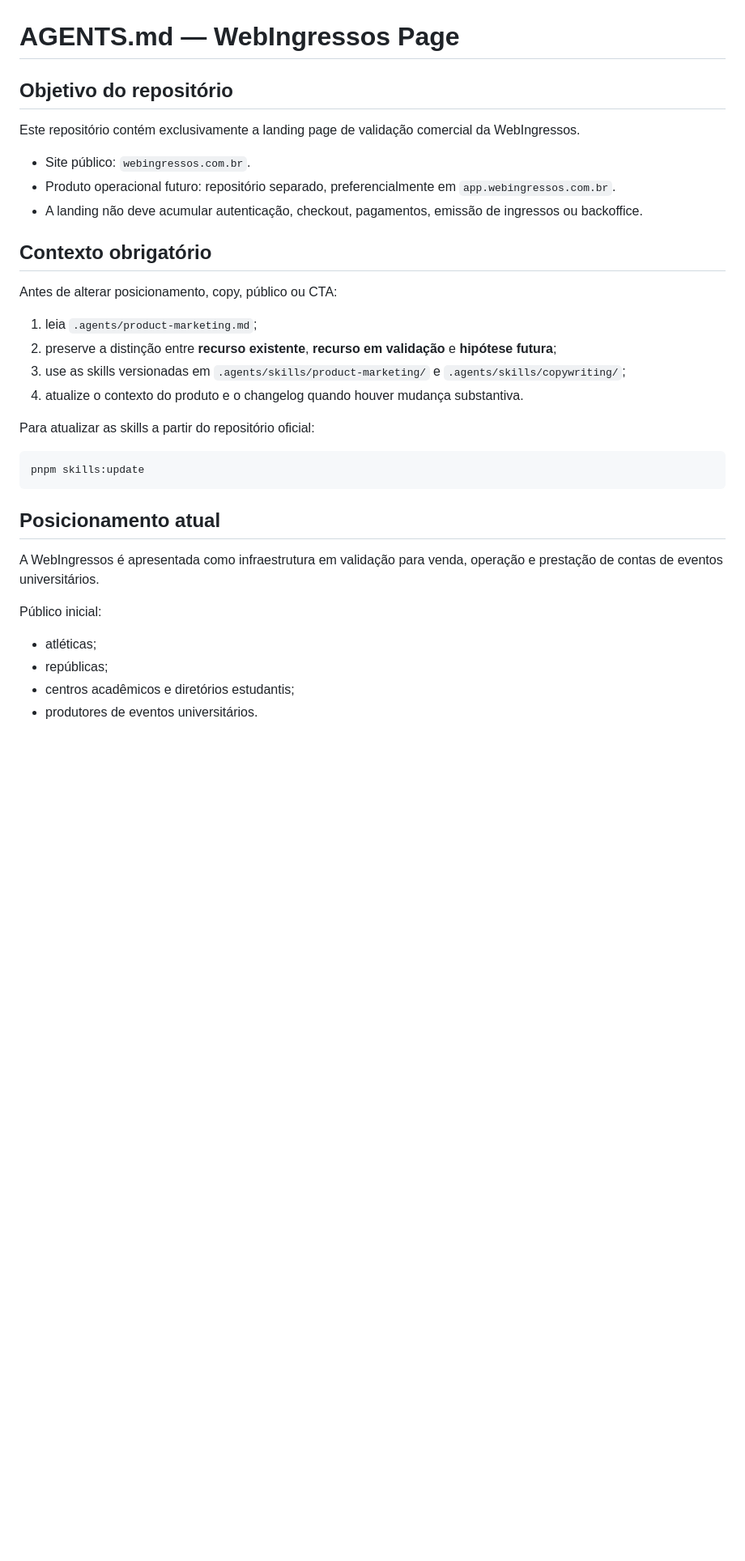
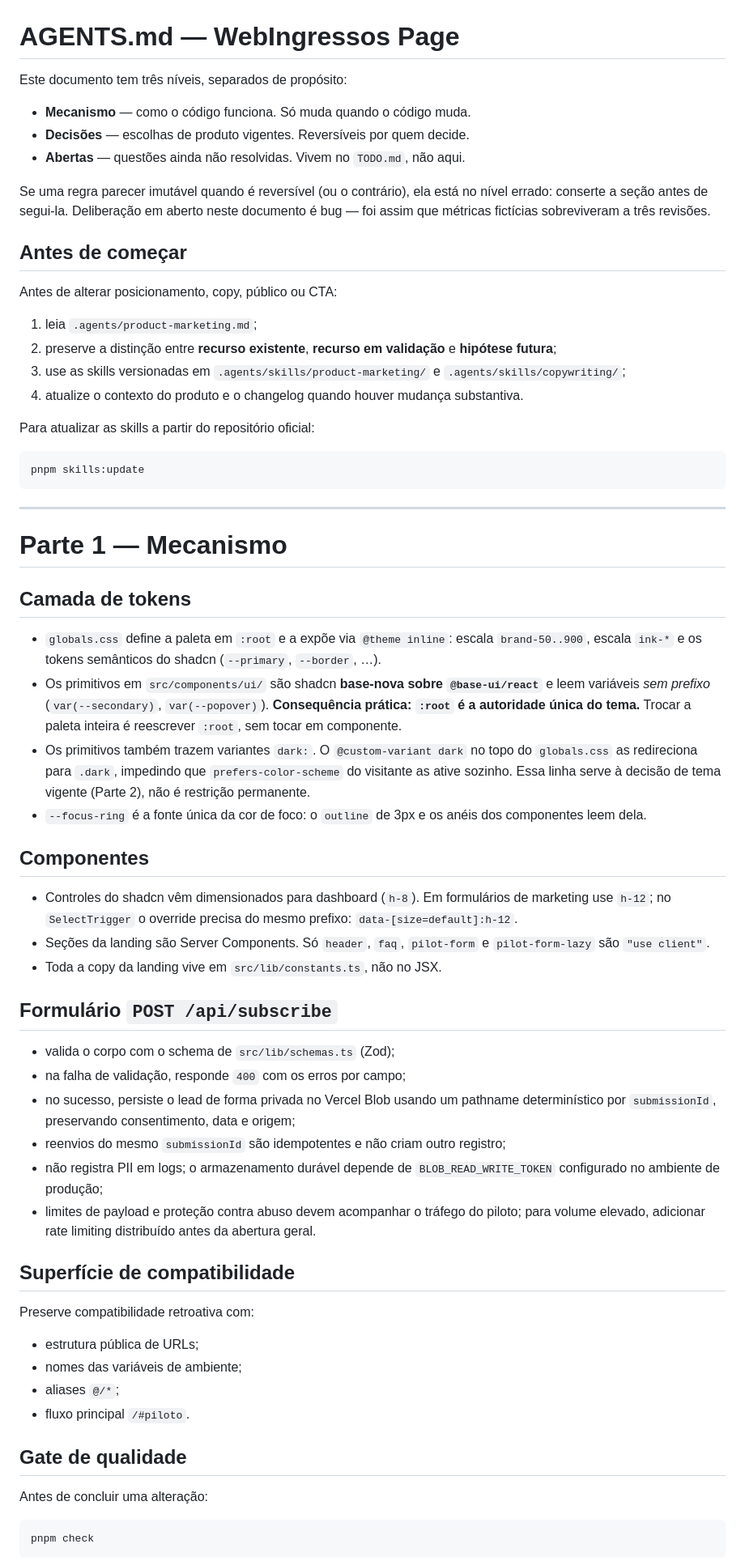
Before and after one commit to prof-ramos/webingressos-page, a Markdown page: AGENTS.md, the part around one of its changes. Shown at 81% size. GitHub-like rendering; blank space fills up the shorter version.

````diff
--- a/AGENTS.md
+++ b/AGENTS.md
@@ -1,14 +1,16 @@
 # AGENTS.md — WebIngressos Page
 
-## Objetivo do repositório
+Este documento tem três níveis, separados de propósito:
 
-Este repositório contém exclusivamente a landing page de validação comercial da WebIngressos.
+- **Mecanismo** — como o código funciona. Só muda quando o código muda.
+- **Decisões** — escolhas de produto vigentes. Reversíveis por quem decide.
+- **Abertas** — questões ainda não resolvidas. Vivem no `TODO.md`, não aqui.
 
-- Site público: `webingressos.com.br`.
-- Produto operacional futuro: repositório separado, preferencialmente em `app.webingressos.com.br`.
-- A landing não deve acumular autenticação, checkout, pagamentos, emissão de ingressos ou backoffice.
+Se uma regra parecer imutável quando é reversível (ou o contrário), ela está no
+nível errado: conserte a seção antes de segui-la. Deliberação em aberto neste
+documento é bug — foi assim que métricas fictícias sobreviveram a três revisões.
 
-## Contexto obrigatório
+## Antes de começar
 
 Antes de alterar posicionamento, copy, público ou CTA:
 
@@ -23,13 +25,61 @@ Para atualizar as skills a partir do repositório oficial:
 pnpm skills:update
 ```
 
-## Posicionamento atual
+---
 
-A WebIngressos é apresentada como infraestrutura em validação para venda, operação e prestação de contas de eventos universitários.
+# Parte 1 — Mecanismo
 
-Público inicial:
+## Camada de tokens
 
-- atléticas;
-- repúblicas;
-- centros acadêmicos e diretórios estudantis;
-- produtores de eventos universitários.
+- `globals.css` define a paleta em `:root` e a expõe via `@theme inline`: escala
+  `brand-50..900`, escala `ink-*` e os tokens semânticos do shadcn
+  (`--primary`, `--border`, …).
+- Os primitivos em `src/components/ui/` são shadcn **base-nova sobre
+  `@base-ui/react`** e leem variáveis _sem prefixo_ (`var(--secondary)`,
+  `var(--popover)`). **Consequência prática: `:root` é a autoridade única do
+  tema.** Trocar a paleta inteira é reescrever `:root`, sem tocar em componente.
+- Os primitivos também trazem variantes `dark:`. O `@custom-variant dark` no
+  topo do `globals.css` as redireciona para `.dark`, impedindo que
+  `prefers-color-scheme` do visitante as ative sozinho. Essa linha serve à
+  decisão de tema vigente (Parte 2), não é restrição permanente.
+- `--focus-ring` é a fonte única da cor de foco: o `outline` de 3px e os anéis
+  dos componentes leem dela.
+
+## Componentes
+
+- Controles do shadcn vêm dimensionados para dashboard (`h-8`). Em formulários
+  de marketing use `h-12`; no `SelectTrigger` o override precisa do mesmo
+  prefixo: `data-[size=default]:h-12`.
+- Seções da landing são Server Components. Só `header`, `faq`, `pilot-form` e
+  `pilot-form-lazy` são `"use client"`.
+- Toda a copy da landing vive em `src/lib/constants.ts`, não no JSX.
+
+## Formulário `POST /api/subscribe`
+
+- valida o corpo com o schema de `src/lib/schemas.ts` (Zod);
+- na falha de validação, responde `400` com os erros por campo;
+- no sucesso, persiste o lead de forma privada no Vercel Blob usando um pathname
+  determinístico por `submissionId`, preservando consentimento, data e origem;
+- reenvios do mesmo `submissionId` são idempotentes e não criam outro registro;
+- não registra PII em logs; o armazenamento durável depende de
+  `BLOB_READ_WRITE_TOKEN` configurado no ambiente de produção;
+- limites de payload e proteção contra abuso devem acompanhar o tráfego do piloto;
+  para volume elevado, adicionar rate limiting distribuído antes da abertura geral.
+
+## Superfície de compatibilidade
+
+Preserve compatibilidade retroativa com:
+
+- estrutura pública de URLs;
+- nomes das variáveis de ambiente;
+- aliases `@/*`;
+- fluxo principal `/#piloto`.
+
+## Gate de qualidade
+
+Antes de concluir uma alteração:
+
+```bash
+pnpm check
+```
+
````
Also changed, not shown: other parts of AGENTS.md (+109 -88 lines), TODO.md (+22 -3 lines).
